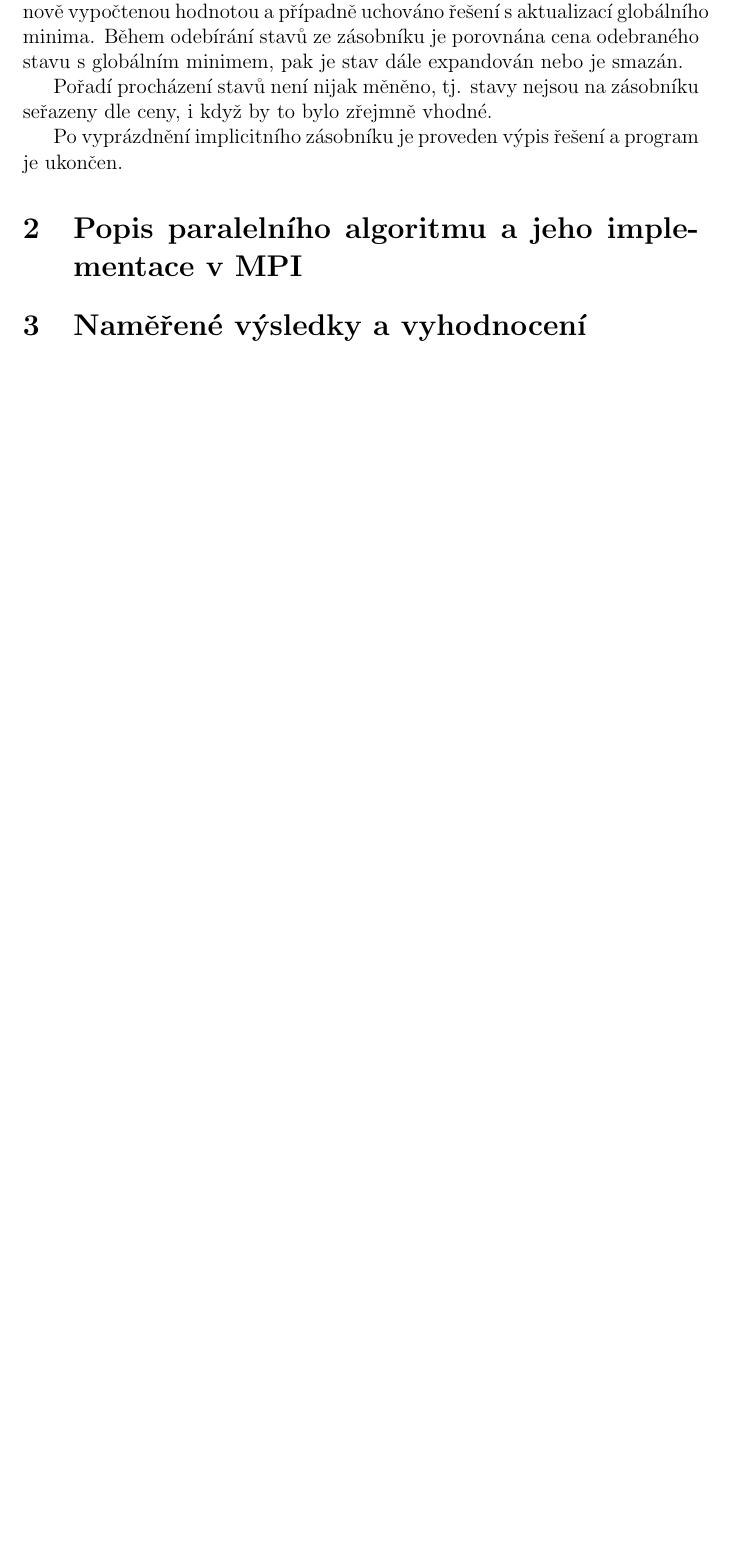
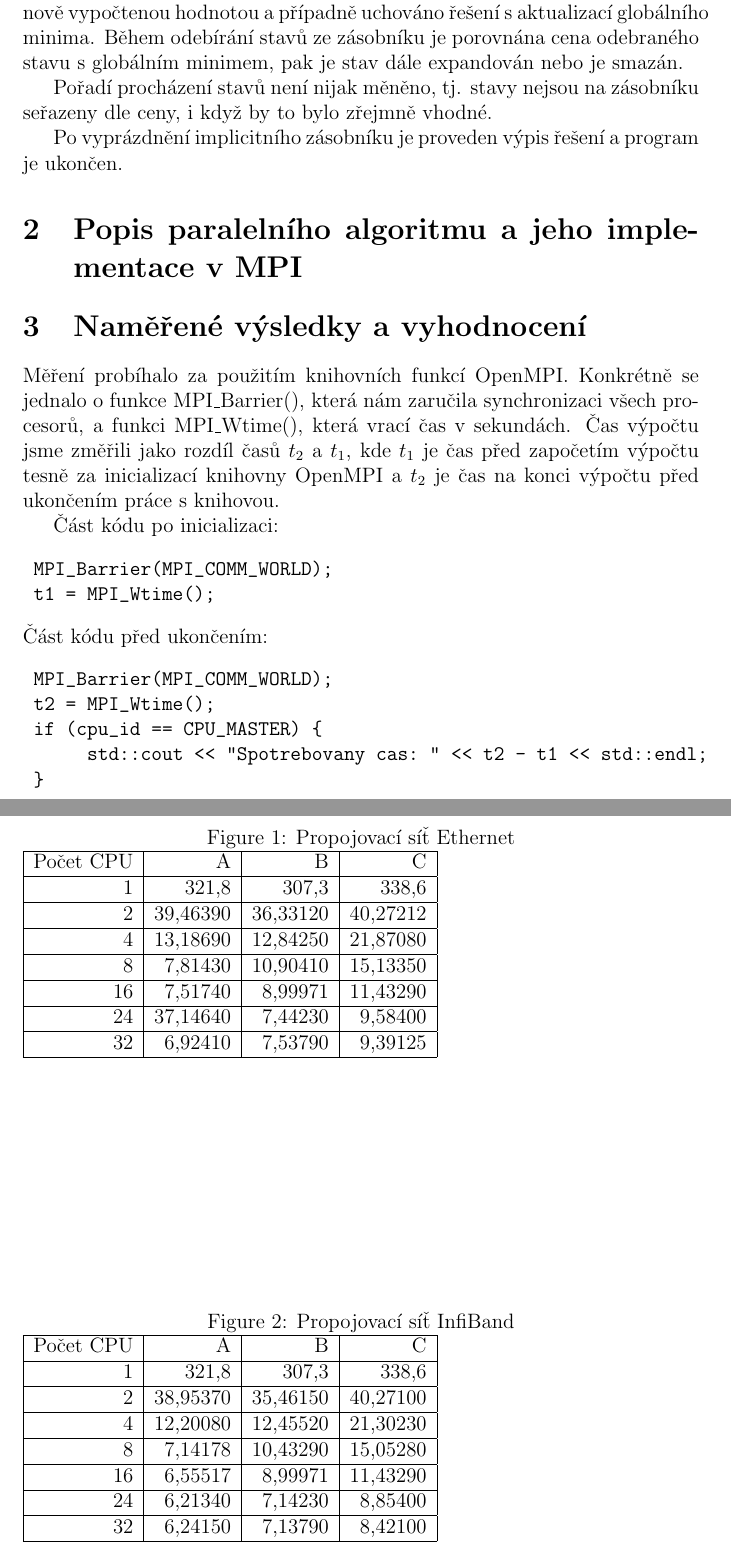
Before and after one commit to cejkato2/lomenaCara, a LaTeX document (zprava.tex): part of page 2 of 2 before the commit and two parts of pages 2 and 3 of 4 after it, the two joined at a grey line, cut so that both start at the same text, the shorter picture padded with empty space. Compiled offline with pdfLaTeX.

Commit message:
Měření a výsledky měření

```diff
--- a/zprava.tex
+++ b/zprava.tex
@@ -3,6 +3,8 @@
 %\documentstyle[epsf,epic,eepic,eepicemu]{article}
 %\usepackage[cp1250]{inputenc}
 \usepackage[utf8]{inputenc}
+\usepackage{verbatim}
+\usepackage{graphicx}
 
 \begin{document}
 %\oddsidemargin=-5mm \evensidemargin=-5mm \marginparwidth=.08in
@@ -43,8 +45,78 @@ Po vyprázdnění implicitního zásobníku je proveden výpis řešení a progr
 
 \section{Popis paralelního algoritmu a jeho implementace v MPI}
 
+\begin{comment}
+rozdělování zásobníku,
+přidělování práce,
+šíření nejlepších výsledků,
+ukončovací algoritmus (ADUV)
+\end{comment}
 
 \section{Naměřené výsledky a vyhodnocení}
+Měření probíhalo za použitím knihovních funkcí OpenMPI. Konkrétně se jednalo o funkce MPI\_Barrier(),
+která nám zaručila synchronizaci všech procesorů, a funkci MPI\_Wtime(), která vrací čas v sekundách.
+Čas výpočtu jsme změřili jako rozdíl časů \(t_2\) a \(t_1\), kde \(t_1\) je čas před započetím výpočtu
+tesně za inicializací knihovny OpenMPI a \(t_2\) je čas na konci výpočtu před ukončením práce s knihovou.
+
+Část kódu po inicializaci:
+\begin{verbatim}
+ MPI_Barrier(MPI_COMM_WORLD);
+ t1 = MPI_Wtime();
+\end{verbatim}
+Část kódu před ukončením:
+\begin{verbatim}
+ MPI_Barrier(MPI_COMM_WORLD);
+ t2 = MPI_Wtime();
+ if (cpu_id == CPU_MASTER) {
+      std::cout << "Spotrebovany cas: " << t2 - t1 << std::endl;
+ }
+\end{verbatim}
+
+\begin{figure}
+\caption{Propojovací síť Ethernet}
+\begin{tabular}{|r|r|r|r|}
+\hline
+Počet CPU & A & B & C\\
+\hline
+1 & 321,8 & 307,3 & 338,6\\
+\hline
+2 & 39,46390 & 36,33120 & 40,27212\\
+\hline
+4 & 13,18690 & 12,84250 & 21,87080\\
+\hline
+8 & 7,81430 & 10,90410 & 15,13350\\
+\hline
+16 & 7,51740 & 8,99971 & 11,43290\\
+\hline
+24 & 37,14640 & 7,44230 & 9,58400\\
+\hline
+32 & 6,92410 & 7,53790 & 9,39125\\
+\hline
+\end{tabular}
+\end{figure}
+
+\begin{figure}
+ \caption{Propojovací síť InfiBand}
+\begin{tabular}{|r|r|r|r|}
+\hline
+Počet CPU & A & B & C\\
+\hline
+1 & 321,8 & 307,3 & 338,6\\
+\hline
+2 & 38,95370 & 35,46150 & 40,27100\\
+\hline
+4 & 12,20080 & 12,45520 & 21,30230\\
+\hline
+8 & 7,14178 & 10,43290 & 15,05280\\
+\hline
+16 & 6,55517 & 8,99971 & 11,43290\\
+\hline
+24 & 6,21340 & 7,14230 & 8,85400\\
+\hline
+32 & 6,24150 & 7,13790 & 8,42100\\
+\hline
+\end{tabular}
+\end{figure}
 
 \section{Závěr}
 Zhodnocení
```
Also changed, not shown: grafy-zprava/testAeth.png (added), grafy-zprava/testAinfib.png (added), grafy-zprava/testBeth.png (added), grafy-zprava/testBinfib.png (added), grafy-zprava/testCeth.png (added), grafy-zprava/testCinfib.png (added), zprava.tex (8 more changed lines).
